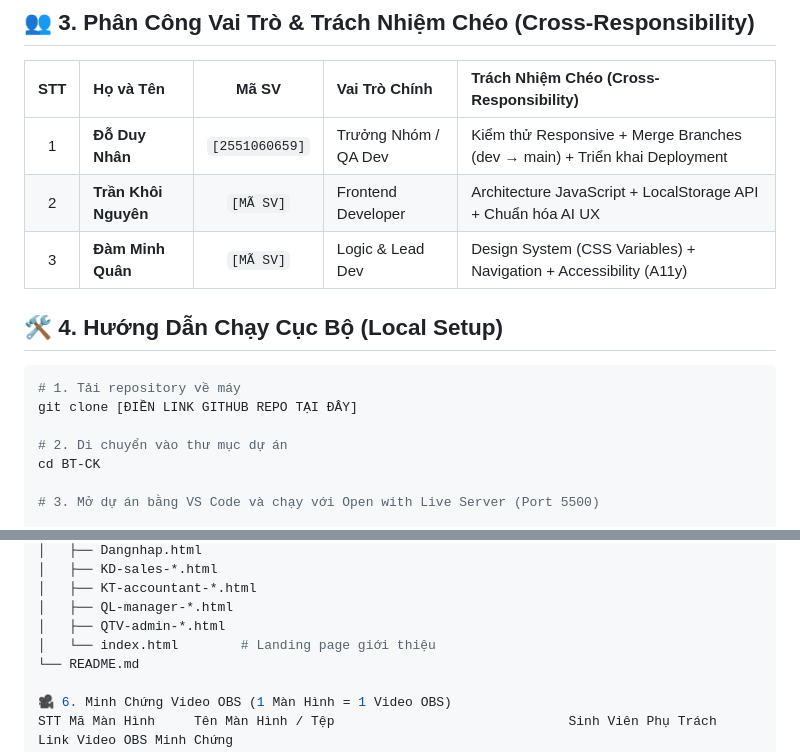
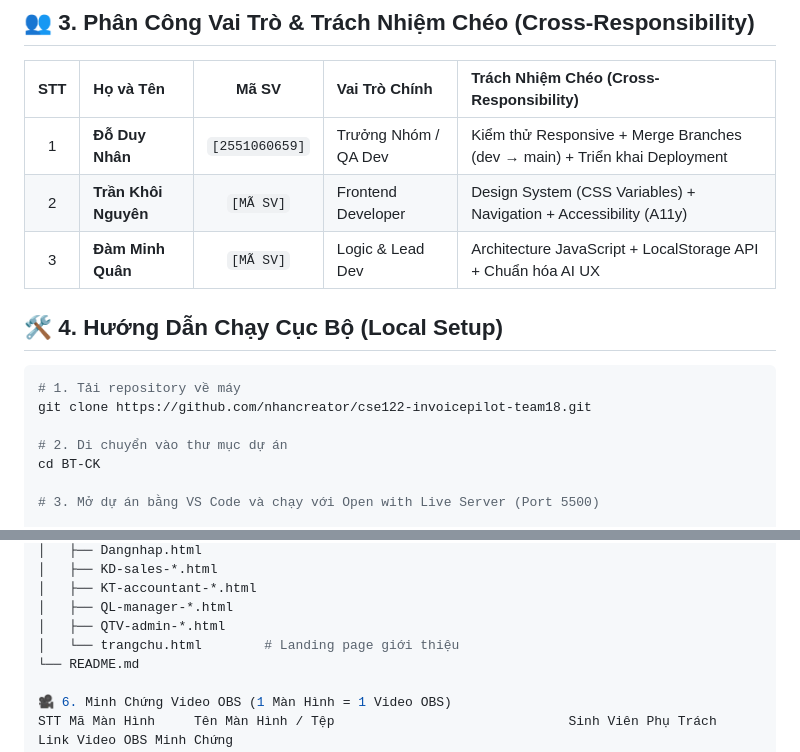
Before and after one commit to nhancreator/cse122-invoicepilot-team18, a Markdown page: README.md, 2 parts joined by grey strips. Drawn GitHub-style.

Commit message:
Hoàn thiện toàn bộ mã nguồn InvoicePilot

````diff
--- a/README.md
+++ b/README.md
@@ -16,13 +16,13 @@ InvoicePilot là giải pháp Web App Frontend hỗ trợ doanh nghiệp vừa v
 | STT | Họ và Tên | Mã SV | Vai Trò Chính | Trách Nhiệm Chéo (Cross-Responsibility) |
 |:---:|:---|:---:|:---|:---|
 | 1 | **Đỗ Duy Nhân** | `[2551060659]` | Trưởng Nhóm / QA Dev | Kiểm thử Responsive + Merge Branches (dev → main) + Triển khai Deployment |
-| 2 | **Trần Khôi Nguyên** | `[MÃ SV]` | Frontend Developer | Architecture JavaScript + LocalStorage API + Chuẩn hóa AI UX |
-| 3 | **Đàm Minh Quân** | `[MÃ SV]` | Logic & Lead Dev  |  Design System (CSS Variables) + Navigation + Accessibility (A11y)  |
+| 2 | **Trần Khôi Nguyên** | `[MÃ SV]` | Frontend Developer | Design System (CSS Variables) + Navigation + Accessibility (A11y)  |
+| 3 | **Đàm Minh Quân** | `[MÃ SV]` | Logic & Lead Dev  | Architecture JavaScript + LocalStorage API + Chuẩn hóa AI UX |
 
 ## 🛠️ 4. Hướng Dẫn Chạy Cục Bộ (Local Setup)
 ```bash
 # 1. Tải repository về máy
-git clone [ĐIỀN LINK GITHUB REPO TẠI ĐÂY]
+git clone https://github.com/nhancreator/cse122-invoicepilot-team18.git
 
 # 2. Di chuyển vào thư mục dự án
 cd BT-CK
@@ -62,7 +62,7 @@ BT-CK/
 │   ├── KT-accountant-*.html
 │   ├── QL-manager-*.html
 │   ├── QTV-admin-*.html
-│   └── index.html        # Landing page giới thiệu
+│   └── trangchu.html        # Landing page giới thiệu
 └── README.md
 
 🎥 6. Minh Chứng Video OBS (1 Màn Hình = 1 Video OBS)
````
